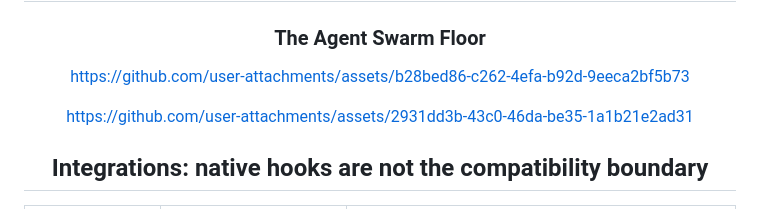
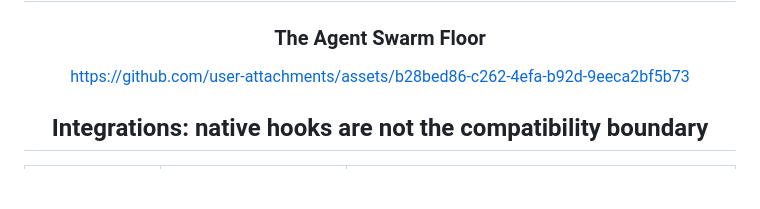
Before and after one commit to MaxonT/aisync, a Markdown page: README.md, the part around the change. Drawn GitHub-style; blank space fills up the shorter version.

```diff
--- a/README.md
+++ b/README.md
@@ -40,9 +40,6 @@ Developers running **two or more AI coding agents** across one or multiple repos
 ### The Agent Swarm Floor
 
 https://github.com/user-attachments/assets/b28bed86-c262-4efa-b92d-9eeca2bf5b73
-
-
-https://github.com/user-attachments/assets/2931dd3b-43c0-46da-be35-1a1b21e2ad31
 
 
 
```
